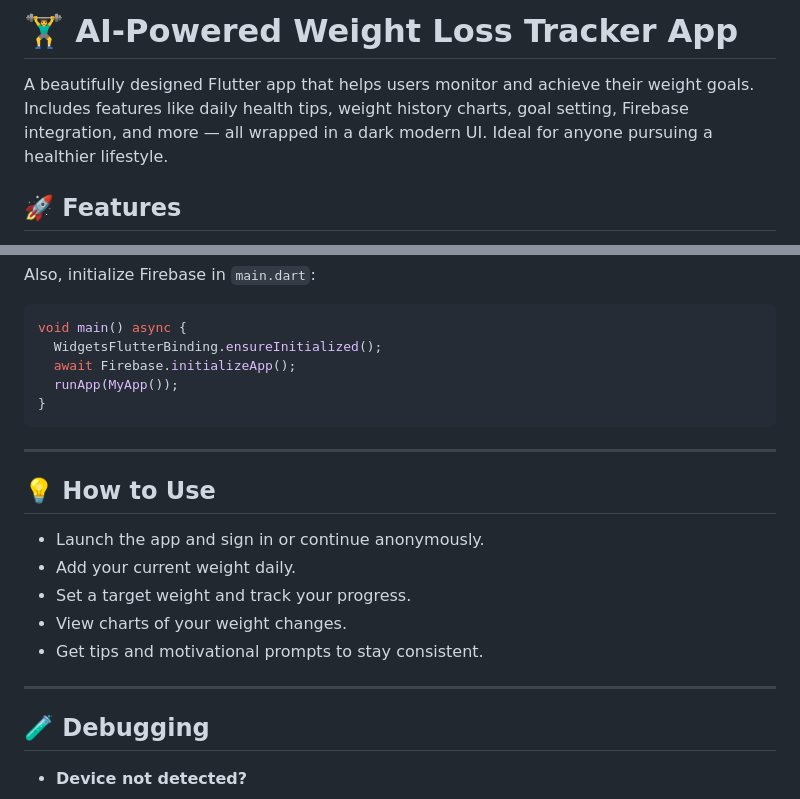
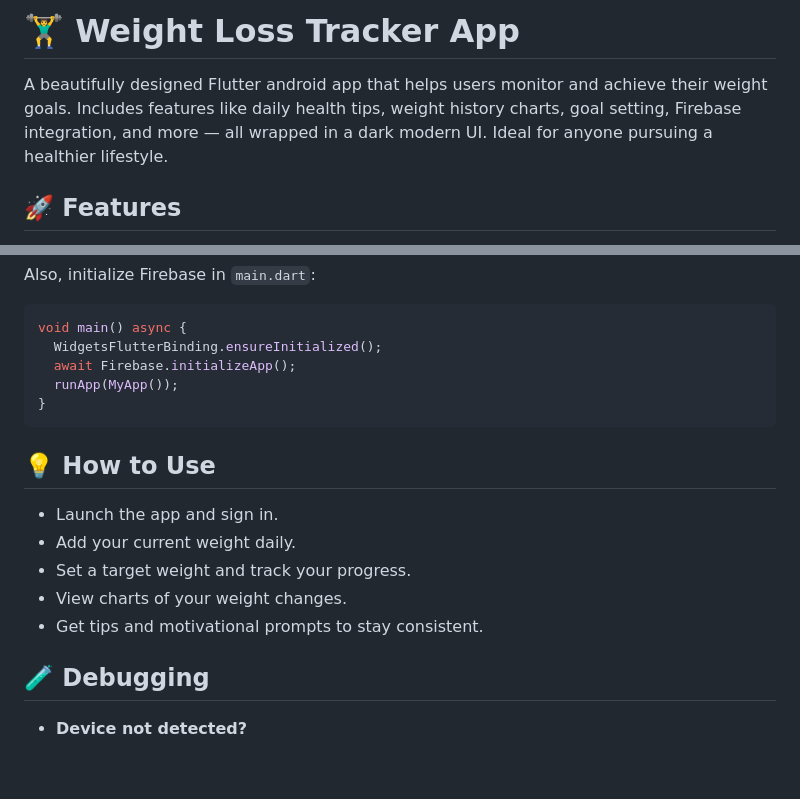
Before and after one commit to ArihantKhaitan/Fitness_app, a Markdown page: README.md, 2 parts joined by grey strips. GitHub-like rendering; blank space fills up the shorter version.

````diff
--- a/README.md
+++ b/README.md
@@ -1,6 +1,6 @@
-# 🏋️‍♂️ AI-Powered Weight Loss Tracker App
+# 🏋️‍♂️ Weight Loss Tracker App
 
-A beautifully designed Flutter app that helps users monitor and achieve their weight goals. Includes features like daily health tips, weight history charts, goal setting, Firebase integration, and more — all wrapped in a dark modern UI. Ideal for anyone pursuing a healthier lifestyle.
+A beautifully designed Flutter android app that helps users monitor and achieve their weight goals. Includes features like daily health tips, weight history charts, goal setting, Firebase integration, and more — all wrapped in a dark modern UI. Ideal for anyone pursuing a healthier lifestyle.
 
 ## 🚀 Features
 
@@ -114,17 +112,13 @@ void main() async {
 }
 ```
 
----
-
 ## 💡 How to Use
 
-* Launch the app and sign in or continue anonymously.
+* Launch the app and sign in.
 * Add your current weight daily.
 * Set a target weight and track your progress.
 * View charts of your weight changes.
 * Get tips and motivational prompts to stay consistent.
-
----
 
 ## 🧪 Debugging
 
````
Also changed, not shown: other parts of README.md (+0 -2 lines).
